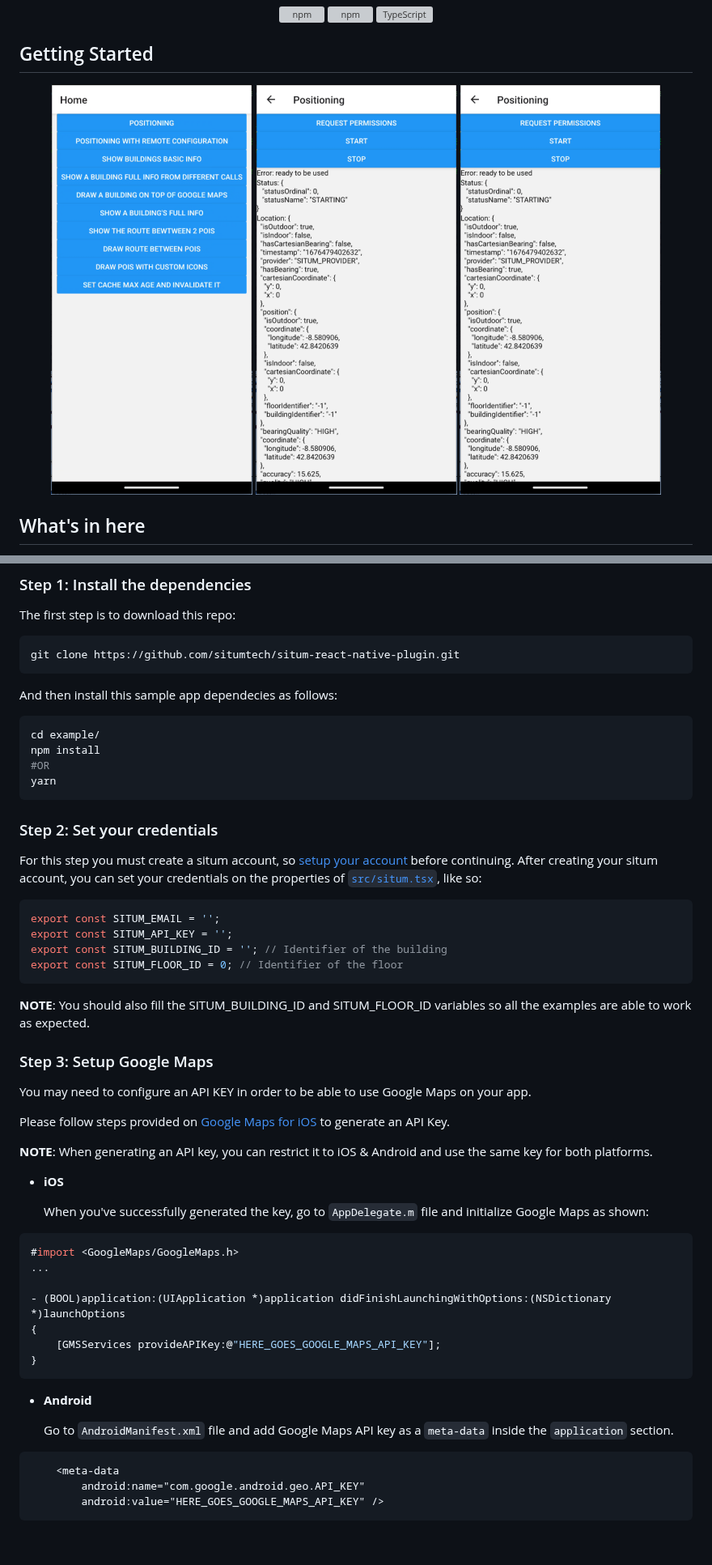
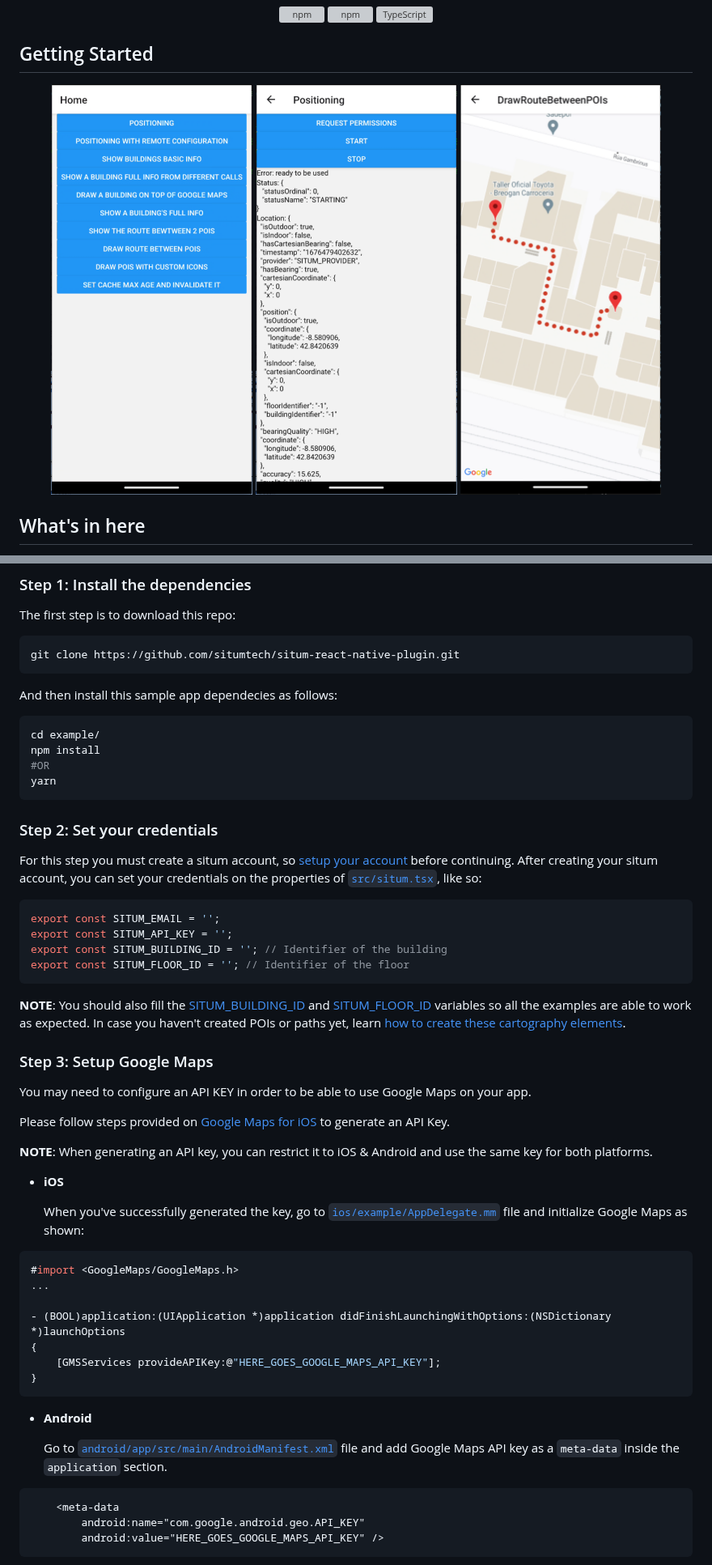
Before and after one commit to situmtech/react-native, a Markdown page: example/README.md, 2 parts joined by grey strips. Shown at 81% size. Drawn GitHub-style; pictures changed too: example/docs/assets/map_preview.png (added); blank space fills up the shorter version; grey boxes are pictures that could not be loaded.

Commit message:
Merged in branch 'develop' to synchronize branches

````diff
--- a/example/README.md
+++ b/example/README.md
@@ -17,7 +17,7 @@ A sample React-Native application to start learning the power of [Situm's React
 <div align="center" style="display: flex;">
     <img src="./docs/assets/home_preview.png" alt="home_preview">
     <img src="./docs/assets/positioning_preview.png" alt="positioning_preview">
-    <img src="./docs/assets/positioning_preview.png" alt="map_preview">
+    <img src="./docs/assets/map_preview.png" alt="map_preview">
 </div>
 
 ## What's in here <a name="whatsinhere"/>
@@ -43,6 +43,7 @@ git clone https://github.com/situmtech/situm-react-native-plugin.git
 ```
 
 And then install this sample app dependecies as follows:
+
 ```bash
 cd example/
 npm install
@@ -59,10 +60,10 @@ After creating your situm account, you can set your credentials on the propertie
 export const SITUM_EMAIL = '';
 export const SITUM_API_KEY = '';
 export const SITUM_BUILDING_ID = ''; // Identifier of the building
-export const SITUM_FLOOR_ID = 0; // Identifier of the floor
+export const SITUM_FLOOR_ID = ''; // Identifier of the floor
 ```
 
-**NOTE**: You should also fill the SITUM_BUILDING_ID and SITUM_FLOOR_ID variables so all the examples are able to work as expected.
+**NOTE**: You should also fill the [SITUM_BUILDING_ID](https://situm.com/docs/sdk-cartography/#building-identifier) and [SITUM_FLOOR_ID](https://situm.com/docs/sdk-cartography/#floor-identifier) variables so all the examples are able to work as expected. In case you haven't created POIs or paths yet, learn [how to create these cartography elements](https://situm.com/docs/sdk-cartography/#sdk-a-basic-complete-cartography-example).
 
 ### Step 3: Setup Google Maps <a name="mapsapikey"/>
 
@@ -75,7 +76,7 @@ Key.
 
 - **iOS**
 
-  When you've successfully generated the key, go to `AppDelegate.m` file and initialize Google Maps as shown:
+  When you've successfully generated the key, go to [`ios/example/AppDelegate.mm`](ios/example/AppDelegate.mm) file and initialize Google Maps as shown:
 
 ```objc
 #import <GoogleMaps/GoogleMaps.h>
@@ -89,7 +90,7 @@ Key.
 
 - **Android**
 
-  Go to `AndroidManifest.xml` file and add Google Maps API key as a `meta-data` inside the `application` section.
+  Go to [`android/app/src/main/AndroidManifest.xml`](android/app/src/main/AndroidManifest.xml) file and add Google Maps API key as a `meta-data` inside the `application` section.
 
 ```xml
     <meta-data
````
Also changed, not shown: 1 other file.
